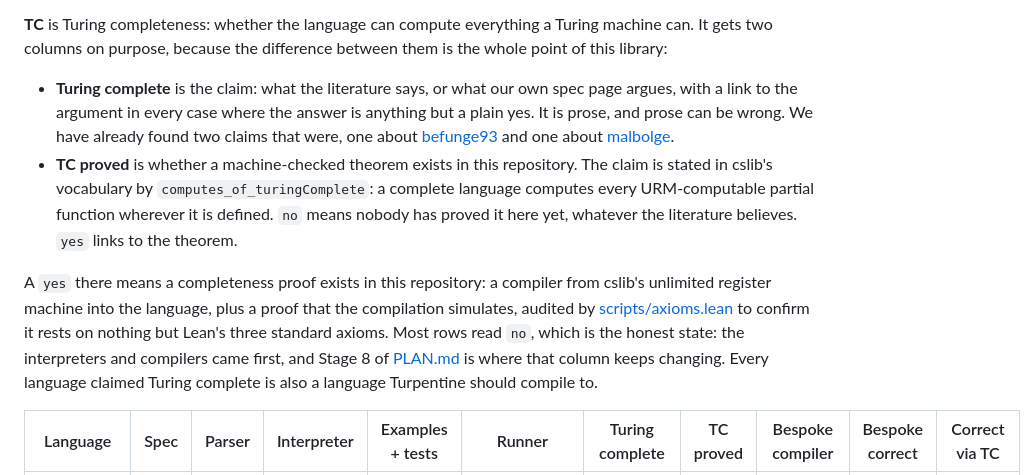
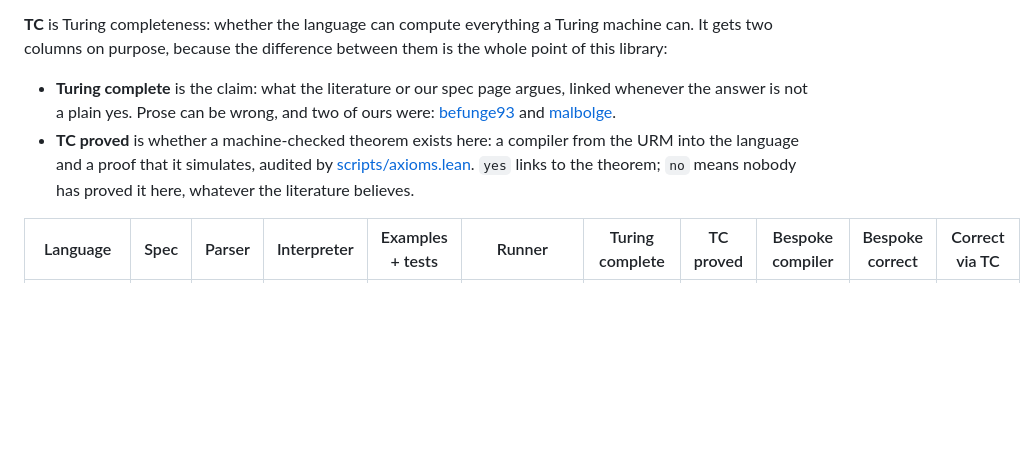
Before and after one commit to ilyasergey/langlib, a Markdown page: docs/README.md, the part around the change. Drawn GitHub-style; blank space fills up the shorter version.

Commit message:
Cut the repetition from the status matrix legend
The TC proved bullet said what yes and no mean, and then a paragraph said
it again at greater length before adding that most rows read no, which the
table already shows. The bullet now carries the one fact worth keeping,
that the theorem is audited, and the paragraph is gone. The claim bullet is
tightened the same way.

Co-Authored-By: Claude Fable 5 <noreply@anthropic.com>

```diff
--- a/docs/README.md
+++ b/docs/README.md
@@ -71,26 +71,15 @@ Legend: `yes` done, `wip` in progress, `-` not started, `n/a` not applicable
 everything a Turing machine can. It gets two columns on purpose, because
 the difference between them is the whole point of this library:
 
-* **Turing complete** is the claim: what the literature says, or what our
-  own spec page argues, with a link to the argument in every case where
-  the answer is anything but a plain yes. It is prose, and prose can be
-  wrong. We have already found two claims that were, one about
-  [befunge93](befunge93/spec.md) and one about
+* **Turing complete** is the claim: what the literature or our spec page
+  argues, linked whenever the answer is not a plain yes. Prose can be
+  wrong, and two of ours were: [befunge93](befunge93/spec.md) and
   [malbolge](malbolge/spec.md).
-* **TC proved** is whether a machine-checked theorem exists in this
-  repository. The claim is stated in cslib's vocabulary by
-  `computes_of_turingComplete`: a complete language computes every
-  URM-computable partial function wherever it is defined. `no` means nobody has proved it here yet, whatever the
-  literature believes. `yes` links to the theorem.
-
-A `yes` there means a completeness proof exists in this repository: a
-compiler from cslib's unlimited register machine into the language, plus a
-proof that the compilation simulates, audited by
-[scripts/axioms.lean](../scripts/axioms.lean) to confirm it rests on
-nothing but Lean's three standard axioms. Most rows read `no`, which is
-the honest state: the interpreters and compilers came first, and Stage 8
-of [PLAN.md](PLAN.md) is where that column keeps changing. Every language
-claimed Turing complete is also a language Turpentine should compile to.
+* **TC proved** is whether a machine-checked theorem exists here: a
+  compiler from the URM into the language and a proof that it simulates,
+  audited by [scripts/axioms.lean](../scripts/axioms.lean). `yes` links to
+  the theorem; `no` means nobody has proved it here, whatever the
+  literature believes.
 
 | Language | Spec | Parser | Interpreter | Examples + tests | Runner | Turing complete | TC proved | Bespoke compiler | Bespoke correct | Correct via TC |
 |----------|------|--------|-------------|------------------|--------|-----------------|-----------|------------------|-----------------|----------------|
```
